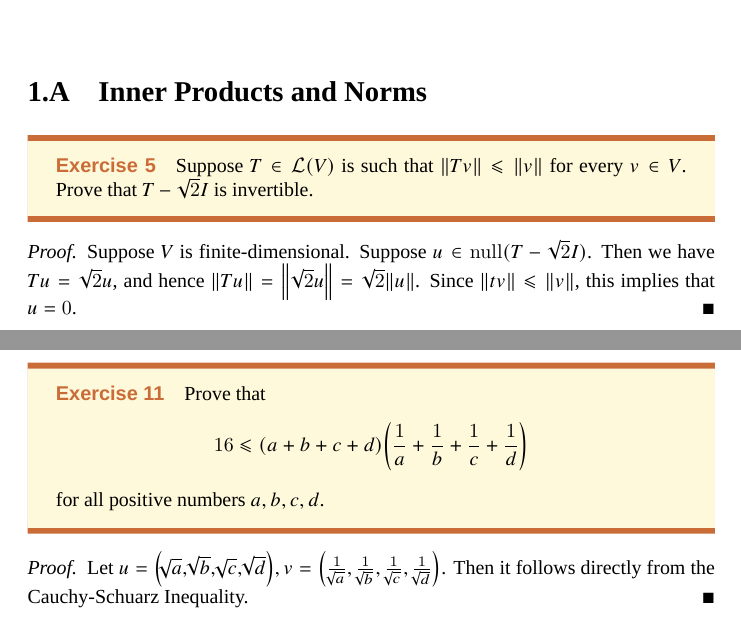
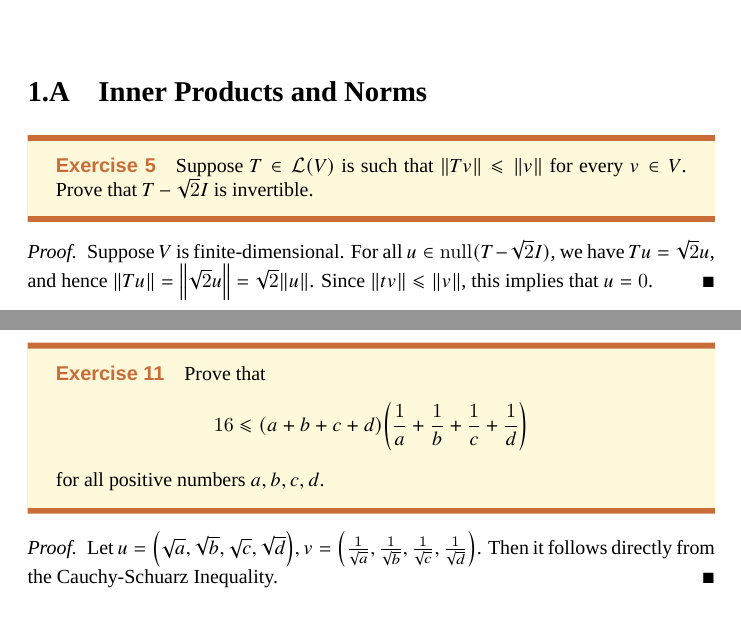
Before and after one commit to johnsmith0x3f/LADRDR, a LaTeX book (main.tex, which reads chapter06.tex): two parts of pages 2 and 3 of 3, joined at a grey line, cut so that both start at the same text. Compiled offline with XeLaTeX; a missing font is replaced by an installed copy or a similar font.

Commit message:
Update chapter 6.

```diff
--- a/chapter06.tex
+++ b/chapter06.tex
@@ -7,7 +7,7 @@
 \end{exercise}
 
 \begin{proof}
-	Suppose $V$ is finite-dimensional. Suppose $u \in \nul(T - \sqrt{2}I)$. Then we have $Tu = \sqrt{2}u$, and hence $\norm{Tu} = \norm{\sqrt{2}u} = \sqrt{2}\norm{u}$. Since $\norm{tv} \le \norm{v}$, this implies that $u = 0$.
+	Suppose $V$ is finite-dimensional. For all $u \in \nul(T - \sqrt{2}I)$, we have $Tu = \sqrt{2}u$, and hence $\norm{Tu} = \norm{\sqrt{2}u} = \sqrt{2}\norm{u}$. Since $\norm{tv} \le \norm{v}$, this implies that $u = 0$.
 \end{proof}
 
 \begin{exercise}{6}
@@ -53,5 +53,5 @@
 \end{exercise}
 
 \begin{proof}
-	Let $u = \left(\sqrt[]{a}, \sqrt[]{b}, \sqrt[]{c}, \sqrt[]{d}\right), v = \left(\frac{1}{\sqrt[]{a}}, \frac{1}{\sqrt[]{b}}, \frac{1}{\sqrt[]{c}}, \frac{1}{\sqrt[]{d}}\right)$. Then it follows directly from the Cauchy-Schuarz Inequality.
+	Let $u = \left(\sqrt{a}, \sqrt{b}, \sqrt{c}, \sqrt{d}\right), v = \left(\frac{1}{\sqrt{a}}, \frac{1}{\sqrt{b}}, \frac{1}{\sqrt{c}}, \frac{1}{\sqrt{d}}\right)$. Then it follows directly from the Cauchy-Schuarz Inequality.
 \end{proof}
```
